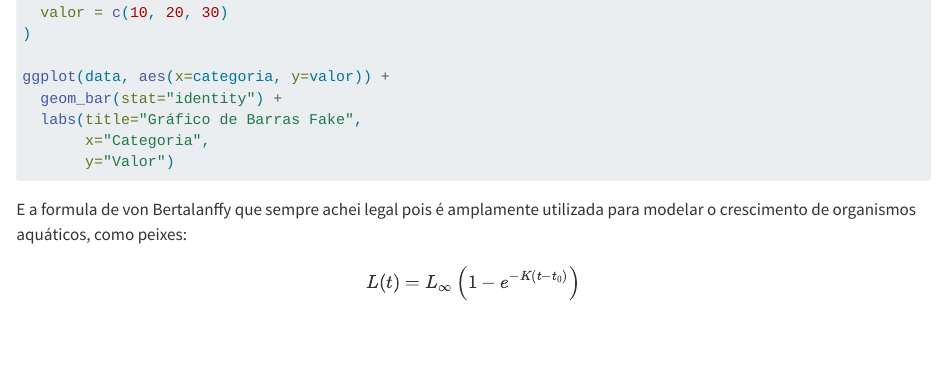
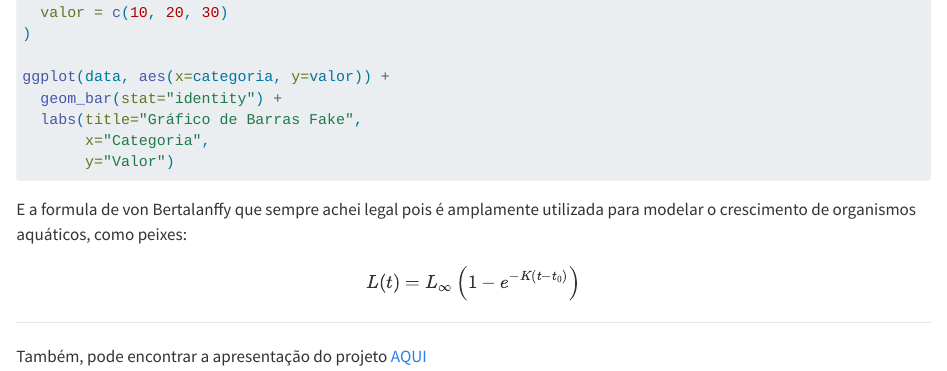
Before and after one commit to mcabanillast/web-martelos, a Quarto document (index.qmd): the page in a window 1100 px wide, from 1520 px down. Rendered offline with R 4.5, knitr and Pandoc in place of Quarto, with nearby package versions; the code chunks are not run, so their results and figures are left out.

Commit message:
Update index.qmd
f

```diff
--- a/index.qmd
+++ b/index.qmd
@@ -64,3 +64,6 @@ E a formula de von Bertalanffy que sempre achei legal pois é amplamente utiliza
 $$
 L(t) = L_\infty \left(1 - e^{-K(t - t_0)}\right)
 $$
+
+---
+Também, pode encontrar a apresentação do projeto [AQUI](apresentação.html)
```
